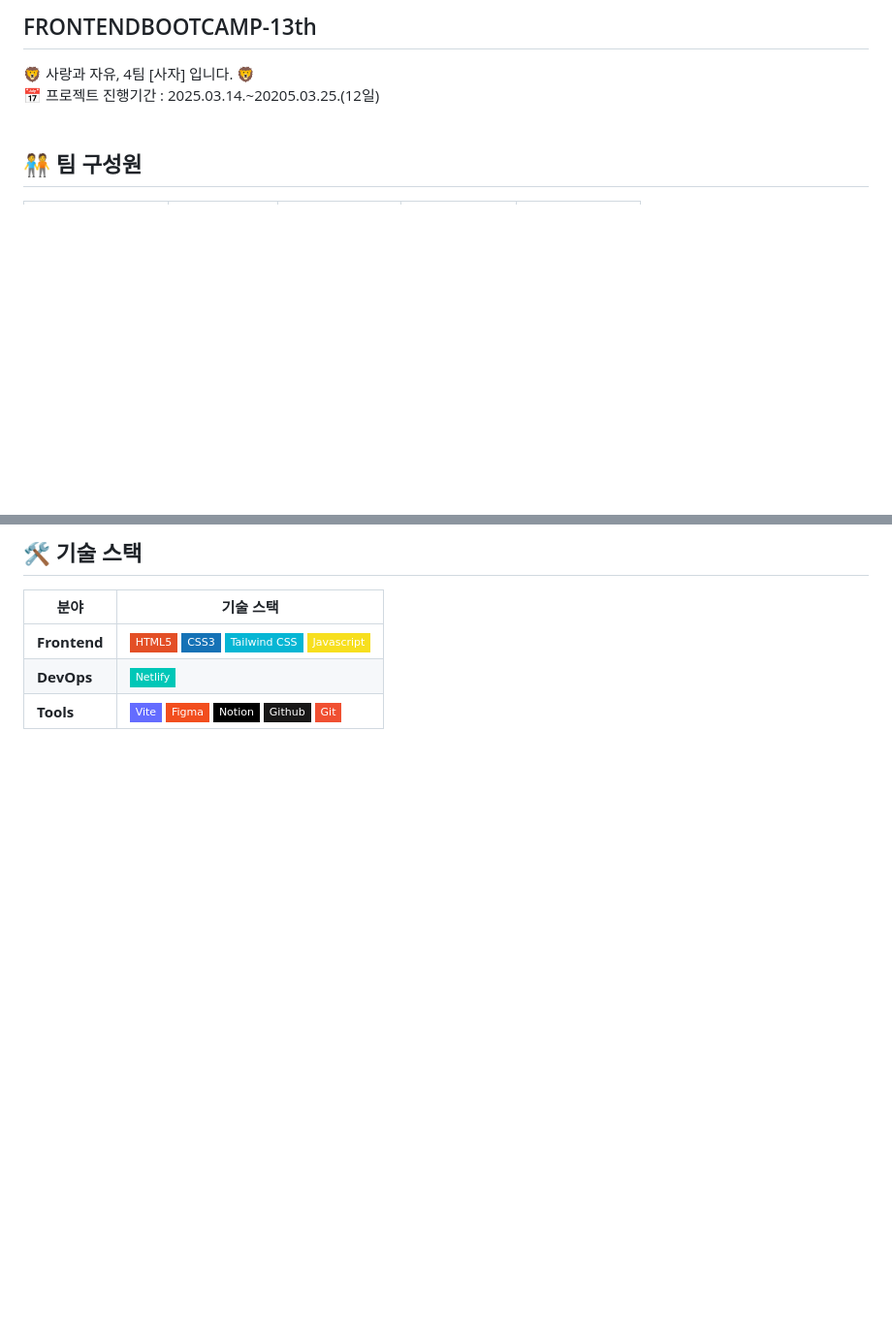
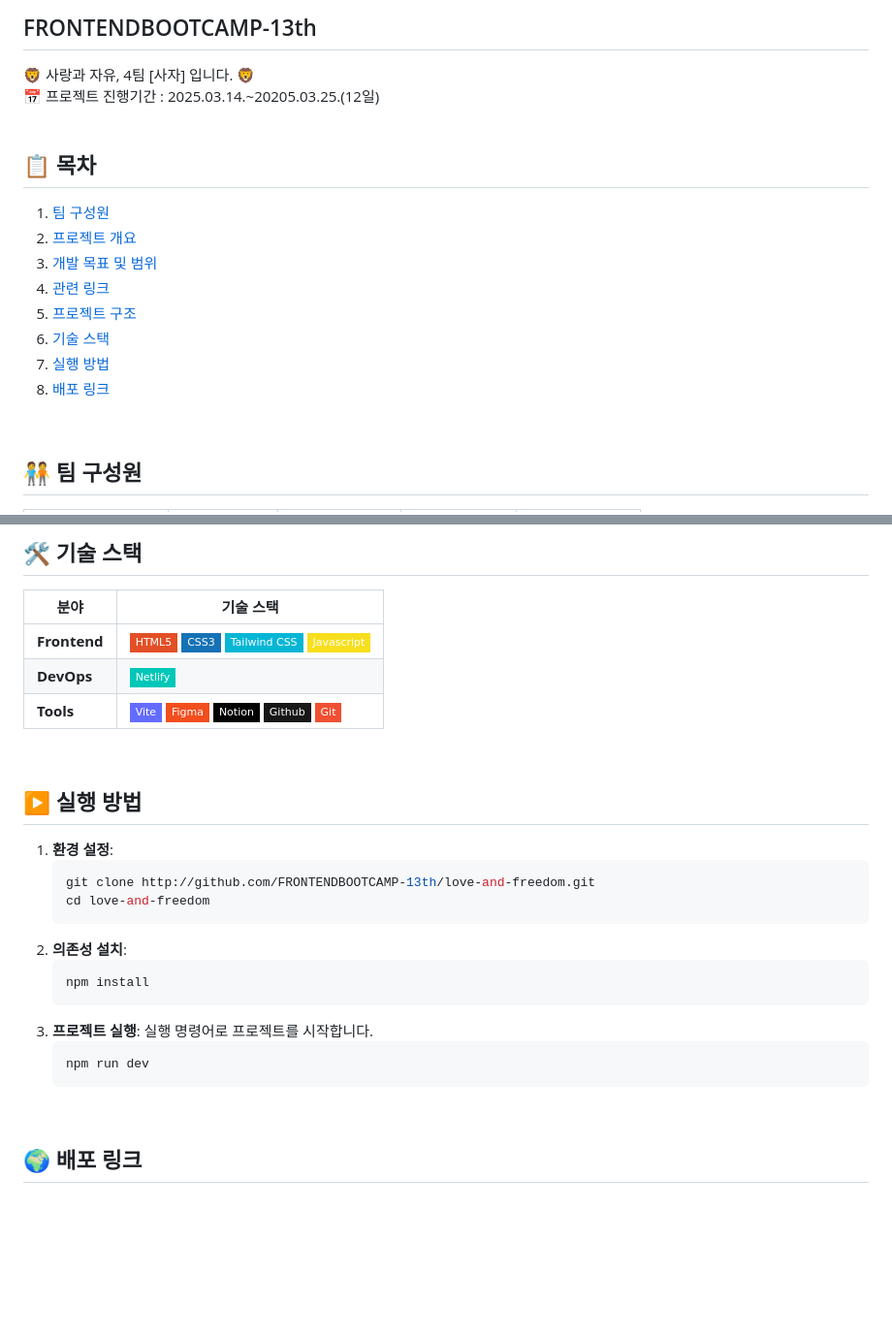
Before and after one commit to FRONTENDBOOTCAMP-13th/love-and-freedom, a Markdown page: README.md, 2 parts joined by grey strips. Shown at 97% size. GitHub-like rendering; badges without logos; blank space fills up the shorter version.

Commit message:
:memo: docs: Update README.md

````diff
--- a/README.md
+++ b/README.md
@@ -3,6 +3,18 @@
 <br>
 📅 프로젝트 진행기간 : 2025.03.14.~20205.03.25.(12일)
 <br><br>
+
+## 📋 목차
+1. [팀 구성원](#팀-구성원)
+2. [프로젝트 개요](#프로젝트-개요)
+3. [개발 목표 및 범위](#개발-목표-및-범위)
+4. [관련 링크](#관련-링크)
+5. [프로젝트 구조](#프로젝트-구조)
+6. [기술 스택](#기술-스택)
+7. [실행 방법](#실행-방법)
+8. [배포 링크](#배포-링크)
+
+<br>
 
 ## 🧑‍🤝‍🧑 팀 구성원
 
@@ -105,6 +119,27 @@
 | **DevOps**    | <img src="https://img.shields.io/badge/Netlify-00C7B7?style=flat-square&logo=netlify&logoColor=white">                                                                                                                                                                                                                                                                                                                                                                                                                     |
 | **Tools**     | <img src="https://img.shields.io/badge/Vite-646CFF?style=flat-square&logo=vite&logoColor=white"> <img src="https://img.shields.io/badge/Figma-F24E1E?style=flat-square&logo=figma&logoColor=white"> <img src="https://img.shields.io/badge/Notion-000000?style=flat-square&logo=notion&logoColor=white"> <img src="https://img.shields.io/badge/Github-181717?style=flat-square&logo=github&logoColor=white"> <img src="https://img.shields.io/badge/Git-F05032?style=flat-square&logo=git&logoColor=white"> |
 
+<br>
+
+## ▶ 실행 방법
+
+1. **환경 설정**:
+     ```bash
+     git clone http://github.com/FRONTENDBOOTCAMP-13th/love-and-freedom.git
+     cd love-and-freedom
+     ```
+2. **의존성 설치**:
+   ```bash
+   npm install
+   ```
+3. **프로젝트 실행**: 실행 명령어로 프로젝트를 시작합니다.
+   ```bash
+   npm run dev
+   ```
+
+<br>
+
+## 🌍 배포 링크
 
 
 <br><br>
````
Also changed, not shown: other parts of README.md (+3 -1 lines).
